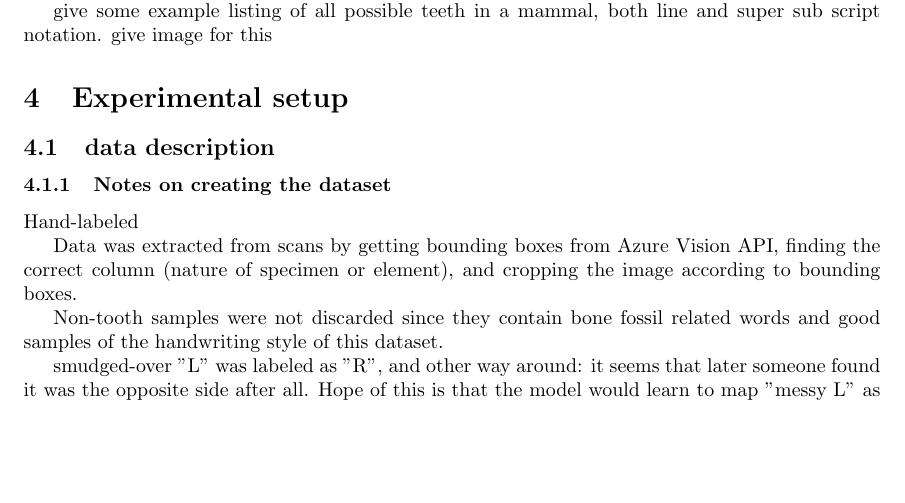
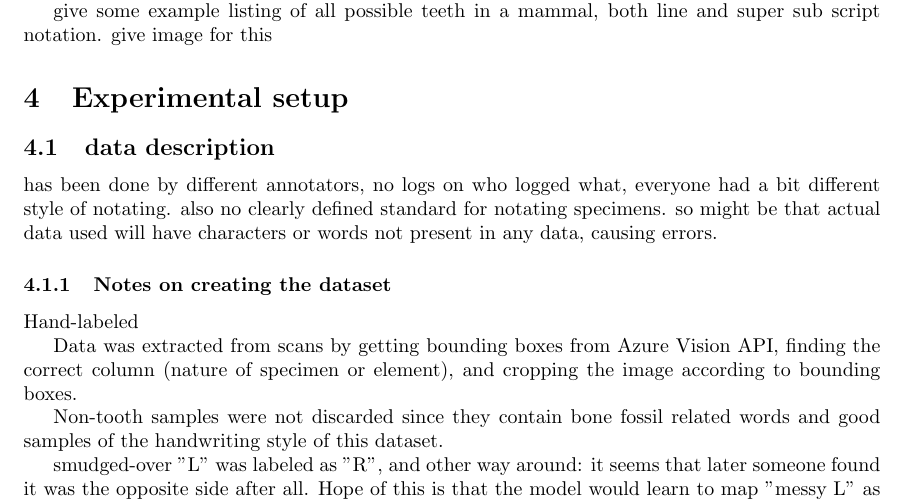
Before and after one commit to korolainenriikka/thesis, a LaTeX thesis (tex/thesis_notes/thesis_notes.tex): part of page 3 of 5, cut so that both start at the same text, the shorter picture padded with empty space. Compiled offline with pdfLaTeX.

Commit message:
Some notes on how specimens were annotated

```diff
--- a/tex/thesis_notes/thesis_notes.tex
+++ b/tex/thesis_notes/thesis_notes.tex
@@ -146,6 +146,12 @@ super sub script notation. give image for this
 
 \subsection{data description}
 
+has been done by different annotators, no logs on who logged what, everyone
+had a bit different style of notating. also no clearly defined standard
+for notating specimens. so might be that actual data used will have
+characters or words not present in any data, causing errors.
+
+
 \subsubsection{Notes on creating the dataset}
 
 Hand-labeled
```
Also changed, not shown: tex/thesis_notes/thesis_notes.pdf.
